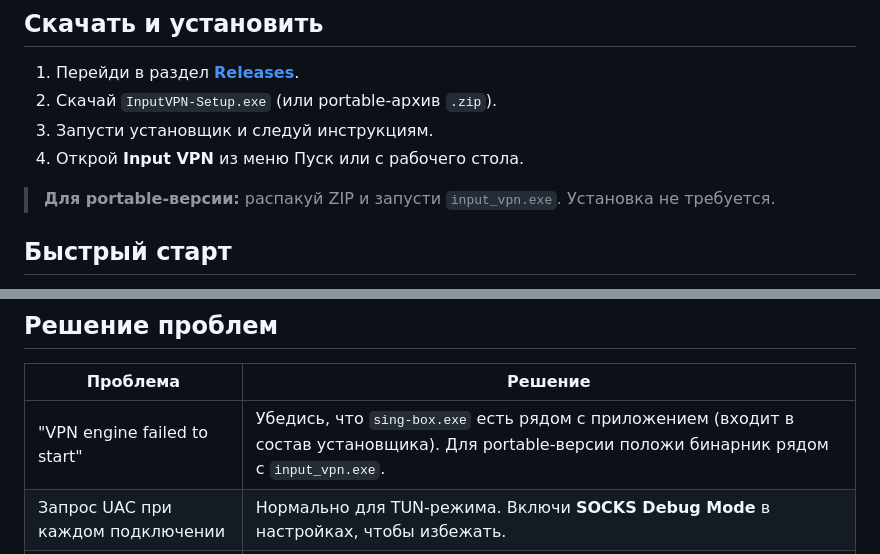
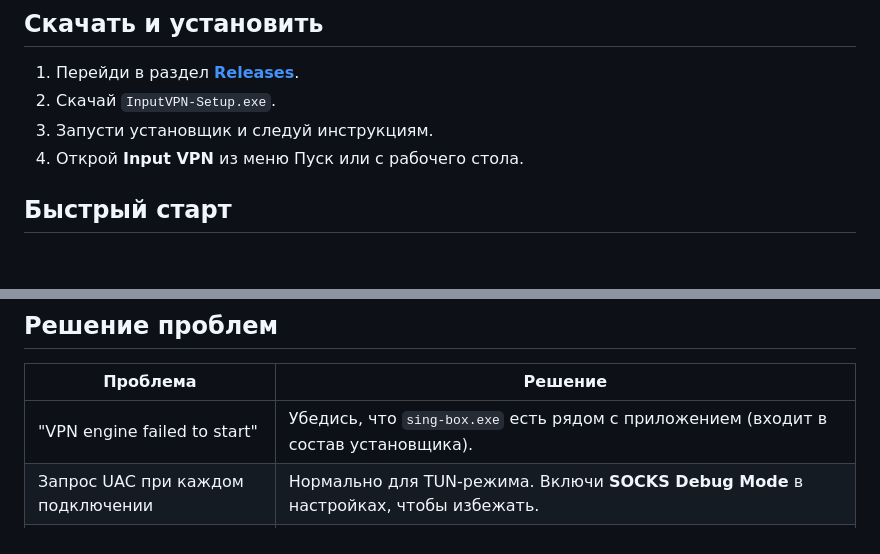
Before and after one commit to elev1e1nSure/input-vpn-app, a Markdown page: README.ru.md, 2 parts joined by grey strips. Drawn GitHub-style; blank space fills up the shorter version.

Commit message:
docs(readme): remove portable/ZIP mentions, only installer distribution

```diff
--- a/README.ru.md
+++ b/README.ru.md
@@ -34,11 +34,9 @@
 ## Скачать и установить
 
 1. Перейди в раздел **[Releases](https://github.com/elev1e1nSure/input-vpn-app/releases/latest)**.
-2. Скачай `InputVPN-Setup.exe` (или portable-архив `.zip`).
+2. Скачай `InputVPN-Setup.exe`.
 3. Запусти установщик и следуй инструкциям.
 4. Открой **Input VPN** из меню Пуск или с рабочего стола.
-
-> **Для portable-версии:** распакуй ZIP и запусти `input_vpn.exe`. Установка не требуется.
 
 ## Быстрый старт
 
@@ -68,7 +66,7 @@
 
 | Проблема | Решение |
 |----------|---------|
-| "VPN engine failed to start" | Убедись, что `sing-box.exe` есть рядом с приложением (входит в состав установщика). Для portable-версии положи бинарник рядом с `input_vpn.exe`. |
+| "VPN engine failed to start" | Убедись, что `sing-box.exe` есть рядом с приложением (входит в состав установщика). |
 | Запрос UAC при каждом подключении | Нормально для TUN-режима. Включи **SOCKS Debug Mode** в настройках, чтобы избежать. |
 | Нет трафика / 0 KB/s | Сервер может быть недоступен или конфиг содержит неверный UUID/SNI. Проверь в другом клиенте. |
 | Приложение не запускается / падает | Удали папку `%APPDATA%\com.example\Input VPN\`, чтобы сбросить повреждённые локальные данные. |
```
Also changed, not shown: README.md (+2 -4 lines).
